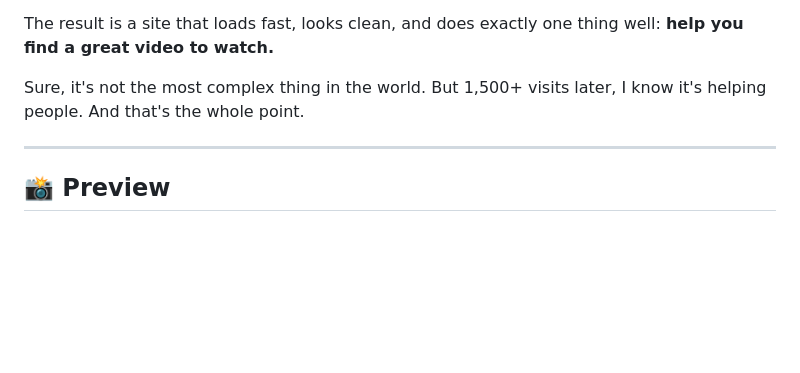
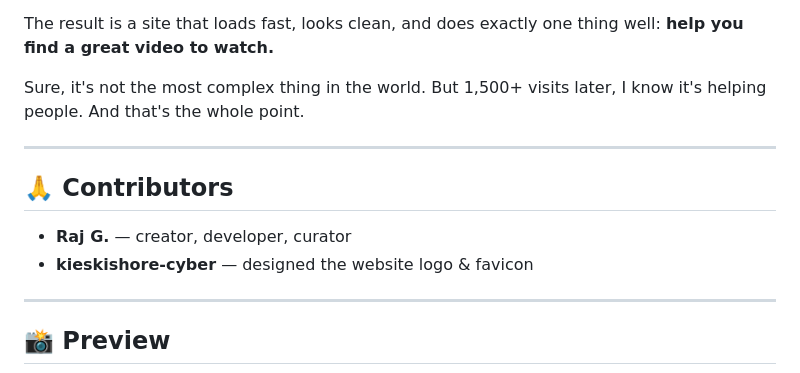
Before and after one commit to gsraj0301/Kindled, a Markdown page: README.md, the part around the change. Rendered like a GitHub page; blank space fills up the shorter version.

Commit message:
Add contributors section to README

```diff
--- a/README.md
+++ b/README.md
@@ -69,6 +69,13 @@ Sure, it's not the most complex thing in the world. But 1,500+ visits later, I k
 
 ---
 
+## 🙏 Contributors
+
+- **Raj G.** — creator, developer, curator
+- **kieskishore-cyber** — designed the website logo & favicon
+
+---
+
 ## 📸 Preview
 
 ![Kindled website preview](screenshots/Kindled-website-preview.png)
```
